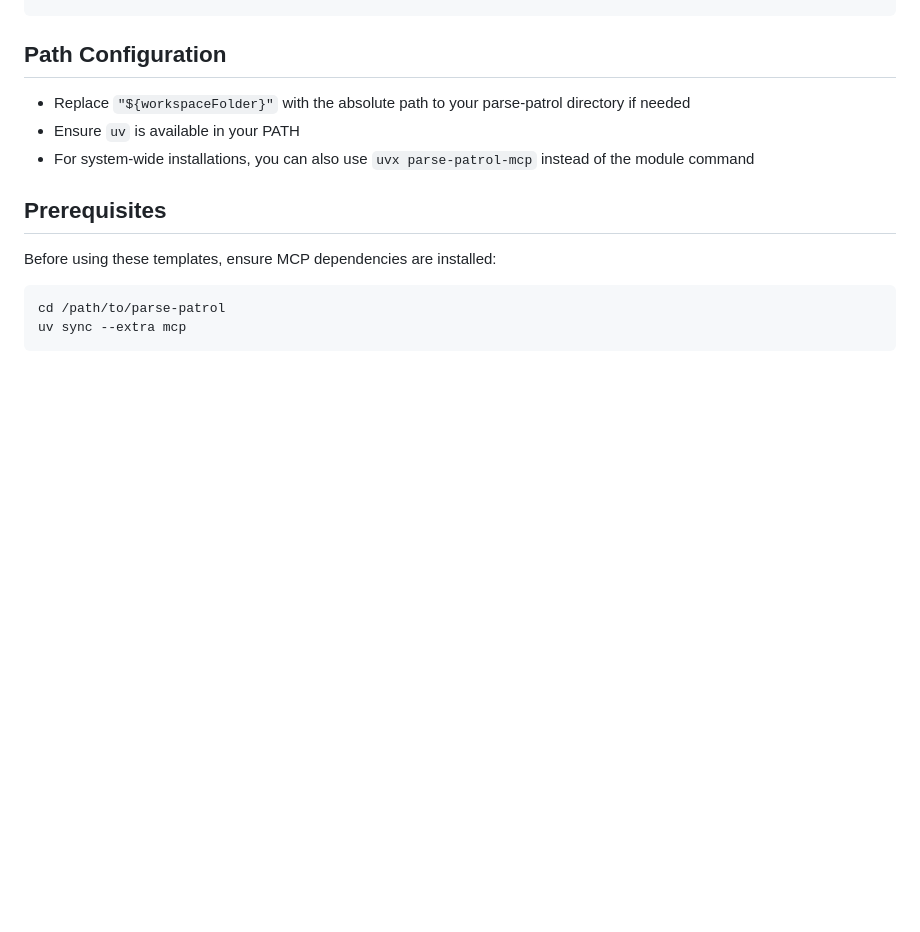
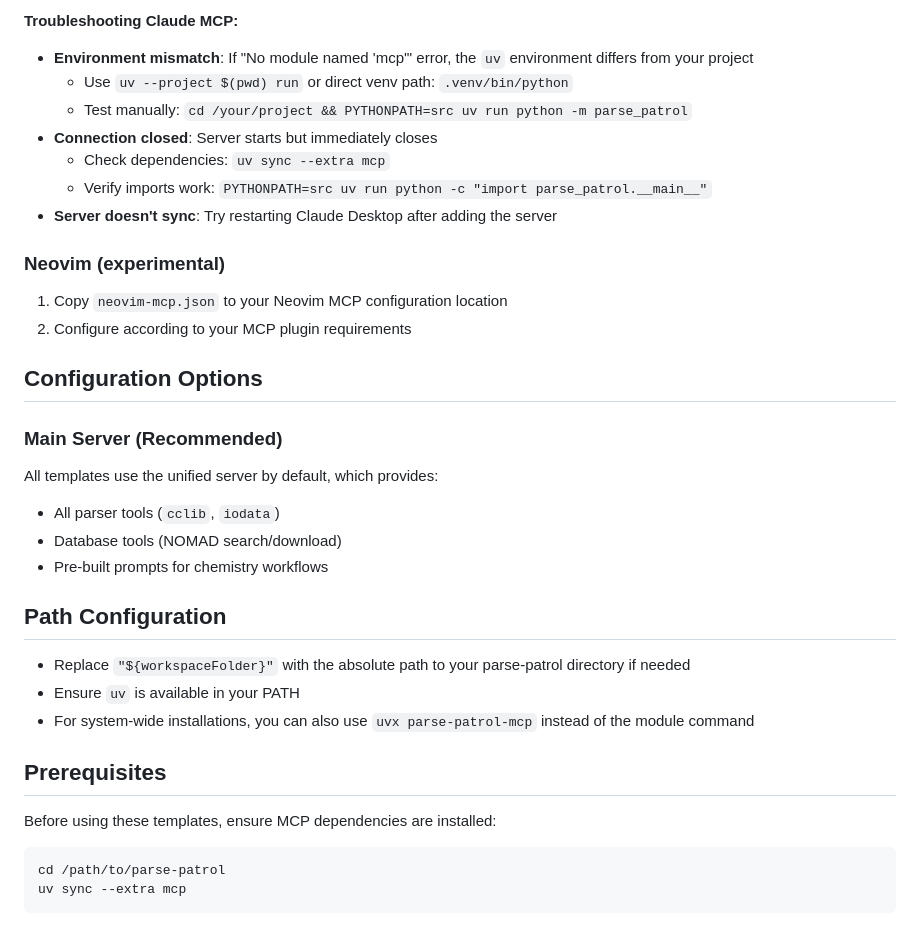
Before and after one commit to ndaelman-hu/parse-patrol, a Markdown page: templates/README.md, the part around one of its changes. GitHub-like rendering; blank space fills up the shorter version.

```diff
--- a/templates/README.md
+++ b/templates/README.md
@@ -90,3 +102,27 @@ For testing specific parsers, you can add individual server configurations:
+**Troubleshooting Claude MCP:**
+
+- **Environment mismatch**: If "No module named 'mcp'" error, the `uv` environment differs from your project
+  - Use `uv --project $(pwd) run` or direct venv path: `.venv/bin/python`
+  - Test manually: `cd /your/project && PYTHONPATH=src uv run python -m parse_patrol`
+- **Connection closed**: Server starts but immediately closes
+  - Check dependencies: `uv sync --extra mcp`
+  - Verify imports work: `PYTHONPATH=src uv run python -c "import parse_patrol.__main__"`
+- **Server doesn't sync**: Try restarting Claude Desktop after adding the server
+
+### Neovim (experimental)
+
+1. Copy `neovim-mcp.json` to your Neovim MCP configuration location
+2. Configure according to your MCP plugin requirements
+
+## Configuration Options
+
+### Main Server (Recommended)
+
+All templates use the unified server by default, which provides:
+
+- All parser tools (`cclib`, `iodata`)
+- Database tools (NOMAD search/download)
+- Pre-built prompts for chemistry workflows
 
 ## Path Configuration
 
```
Also changed, not shown: other parts of templates/README.md (+72 -60 lines), 1 other file.
